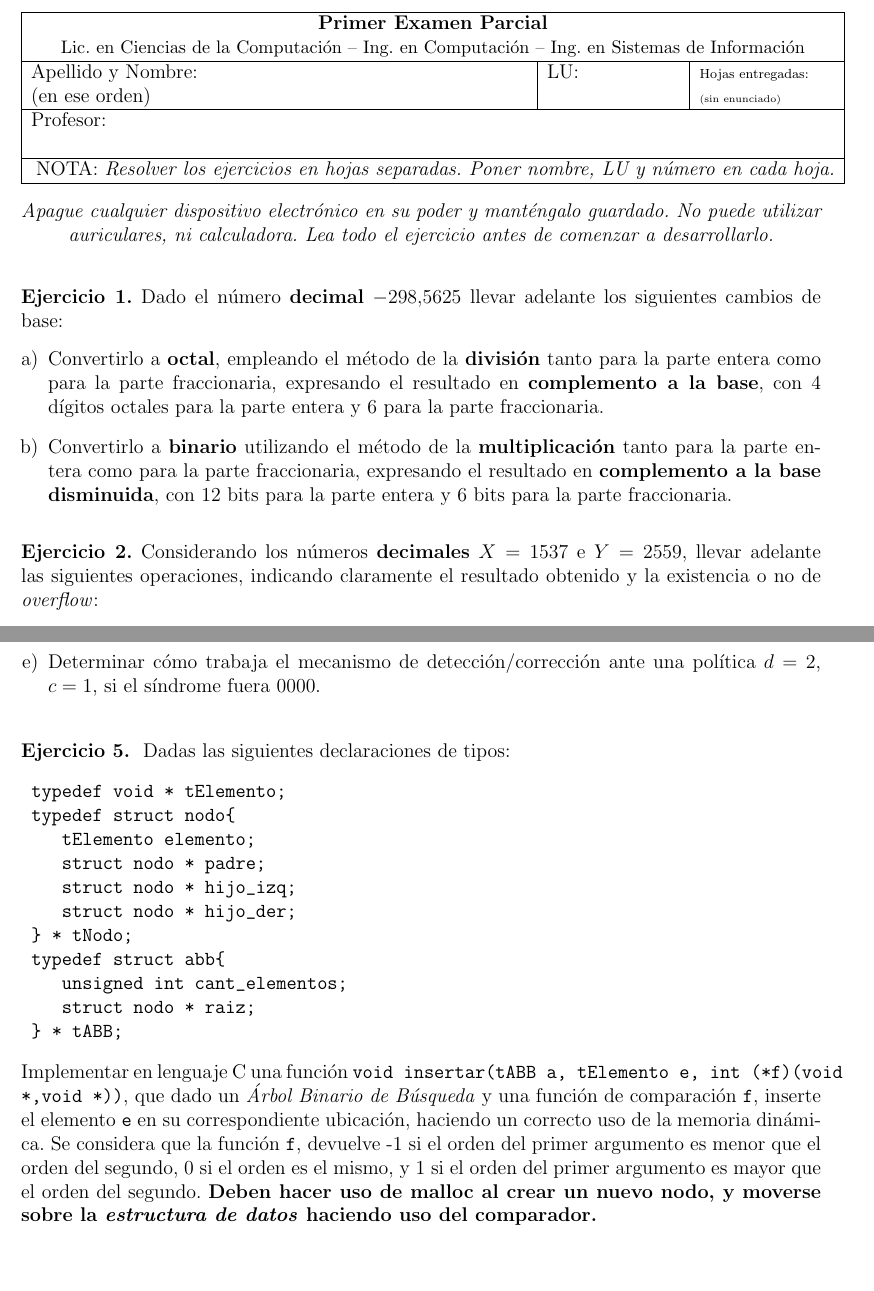
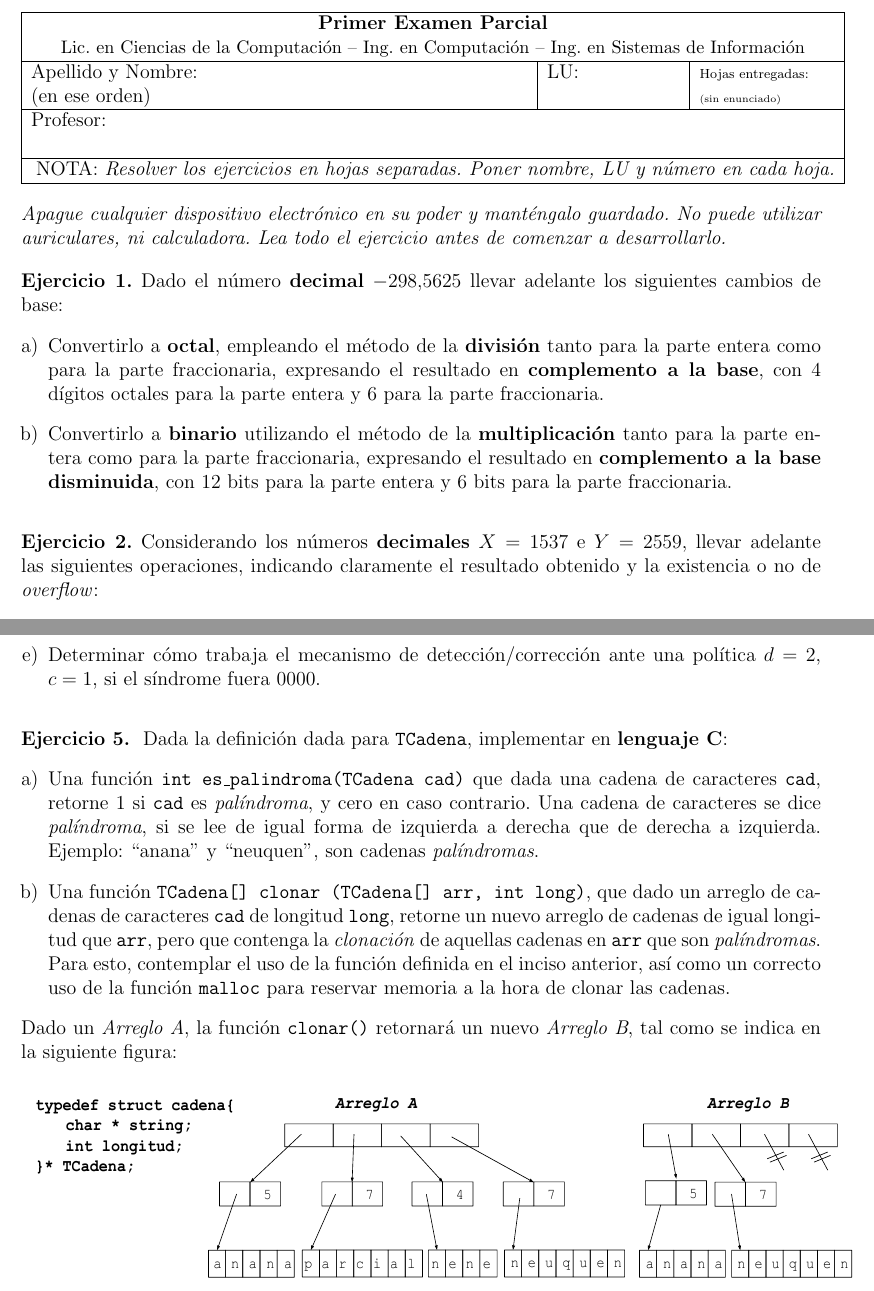
Before and after one commit to fedejoaquin/OC_2017, a LaTeX document (02-Parcial_1/P1.tex): two parts of pages 1 and 2 of 2, joined at a grey line, cut so that both start at the same text, the shorter picture padded with empty space. Compiled offline with pdfLaTeX.

Commit message:
Agrego ejercicio C

```diff
--- a/02-Parcial_1/P1.tex
+++ b/02-Parcial_1/P1.tex
@@ -9,9 +9,9 @@
 
 \Examen{Primer Examen Parcial}
 
-\begin{center}
-	\emph{Apague cualquier dispositivo electrónico en su poder y manténgalo guardado. No puede utilizar auriculares, ni calculadora. Lea todo el ejercicio antes de comenzar a desarrollarlo.}
-\end{center}
+\begin{centering}
+\emph{Apague cualquier dispositivo electrónico en su poder y manténgalo guardado. No puede utilizar auriculares, ni calculadora. Lea todo el ejercicio antes de comenzar a desarrollarlo.}
+\end{centering}
 
 \PEjercicio{1}Dado el número \textbf{decimal} $-298.5625$ llevar adelante los siguientes cambios de base:
 \begin{enumerate}[a)]
@@ -57,25 +54,13 @@
 
 \end{enumerate}
 
-\PEjercicio{5} Dadas las siguientes declaraciones de tipos:
-\begin{verbatim}
-	typedef void * tElemento;
-	typedef struct nodo{
-	   tElemento elemento;
-	   struct nodo * padre;
-	   struct nodo * hijo_izq;
-	   struct nodo * hijo_der;
-	} * tNodo;
-	typedef struct abb{
-	   unsigned int cant_elementos;
-	   struct nodo * raiz;
-	} * tABB;
-\end{verbatim}
-Implementar en lenguaje C una función \texttt{void insertar(tABB a, tElemento e, int (*f)(void *,void *))}, que dado un \emph{Árbol Binario de Búsqueda} y una función de comparación \texttt{f}, inserte el elemento \texttt{e} en su correspondiente ubicación, haciendo un correcto uso de la memoria dinámica. Se considera que la función \texttt{f}, devuelve -1 si el orden del primer argumento es menor que el orden del segundo, 0 si el orden es el mismo, y 1 si el orden del primer argumento es mayor que el orden del segundo. \textbf{Deben hacer uso de malloc al crear un nuevo nodo, y moverse sobre la \emph{estructura de datos} haciendo uso del comparador.}
-%\end{itemize}
-
-%\begin{itemize}
-%	\item una función \texttt{void eliminar\_raiz(tABB a, tElemento e, int (*f)(void *,void *))}, que dado un \emph{Árbol Binario de Búsqueda}, elimine el elemento almacenado en el nodo raíz del árbol, y reacomode la estructura tABB de forma tal que siga representando un árbol binario de búsqueda. \textbf{Deben hacer uso de free al eliminar un nodo hoja que pasa a ser nueva raiz, y moverse sobre la ED.}
-%\end{itemize}
-
+\PEjercicio{5} Dada la definición dada para \texttt{TCadena}, implementar en \textbf{lenguaje C}:
+\begin{enumerate}[a)]
+	\item Una función \texttt{int es\_palindroma(TCadena cad)} que dada una cadena de caracteres \texttt{cad}, retorne 1 si \texttt{cad} es \textit{palíndroma}, y cero en caso contrario. Una cadena de caracteres se dice \textit{palíndroma}, si se lee de igual forma de izquierda a derecha que de derecha a izquierda. Ejemplo: ``anana'' y ``neuquen'', son cadenas \textit{palíndromas}.
+	\item Una función \texttt{TCadena[] clonar (TCadena[] arr, int long)}, que dado un arreglo de cadenas de caracteres \texttt{cad} de longitud \texttt{long}, retorne un nuevo arreglo de cadenas de igual longitud que \texttt{arr}, pero que contenga la \textit{clonación} de aquellas cadenas en \texttt{arr} que son \textit{palíndromas}. Para esto, contemplar el uso de la función definida en el inciso anterior, así como un correcto uso de la función \texttt{malloc} para reservar memoria a la hora de clonar las cadenas.
+\end{enumerate}
+Dado un \textit{Arreglo A}, la función \texttt{clonar()} retornará un nuevo \textit{Arreglo B}, tal como se indica en la siguiente figura:\\
+\begin{centering}
+	\includegraphics[height=0.2\textheight, width=1.05\textwidth]{Ejercicio_5.pdf}
+\end{centering}
 \end{document}
```
Also changed, not shown: 02-Parcial_1/P1.pdf, 02-Parcial_1/estilo/Ejercicio_5.pdf (added), 02-Parcial_1/P1.tex (3 more changed lines), 2 other files.
